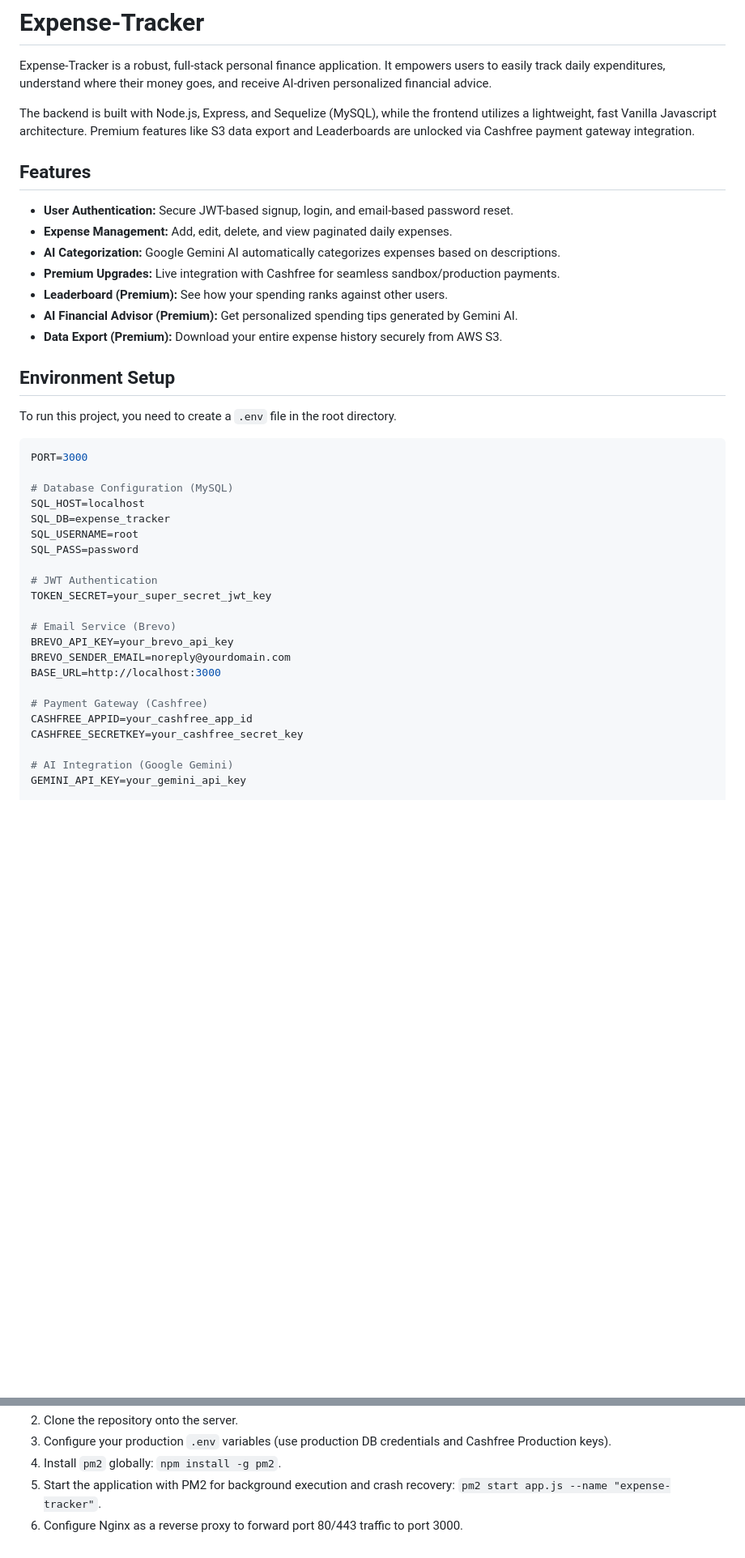
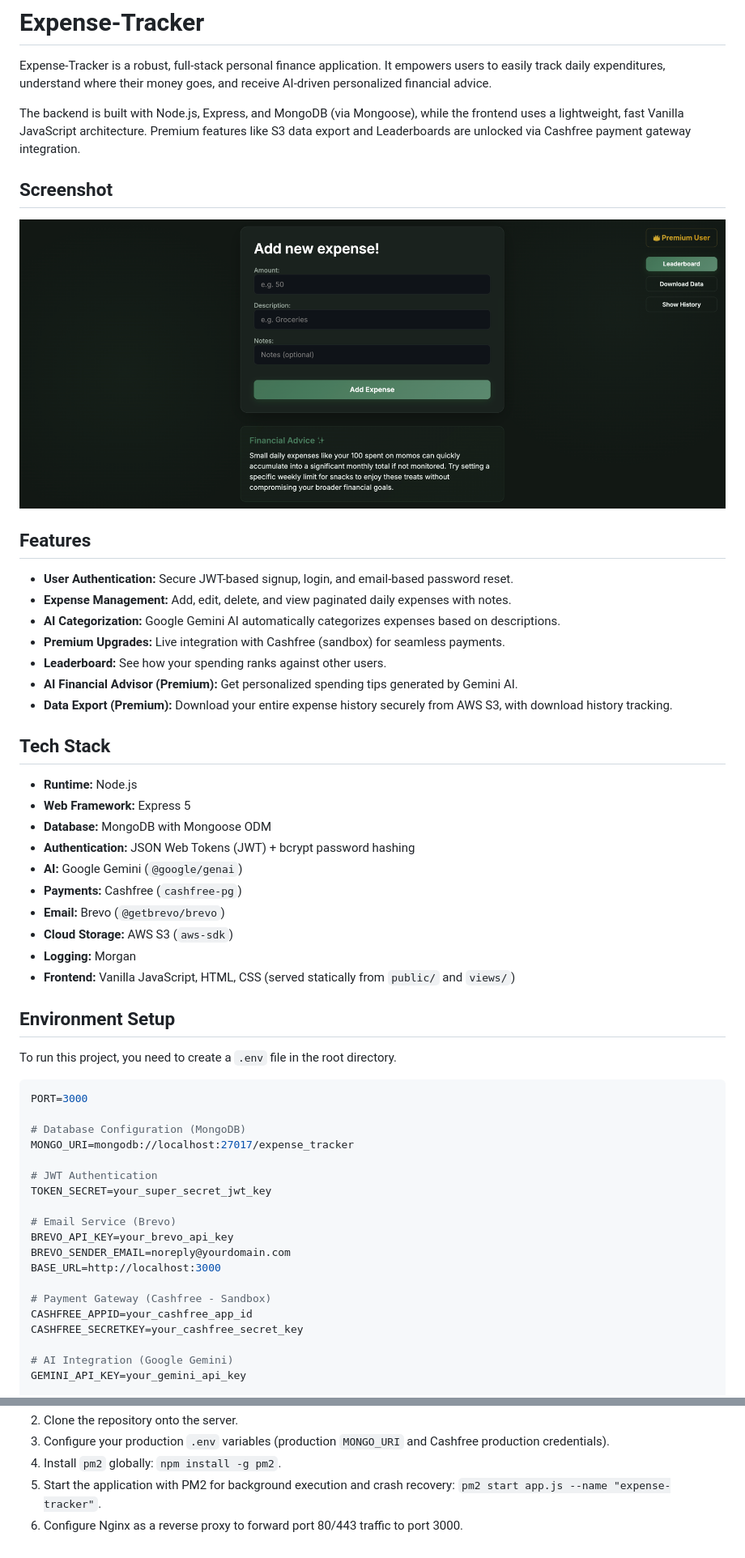
Before and after one commit to rajan-sc/Expense-Tracker, a Markdown page: README.md, 2 parts joined by grey strips. Shown at 81% size. Drawn GitHub-style; pictures changed too: assets/dashboard.png (added); blank space fills up the shorter version.

Commit message:
docs: add dashboard screenshot and refresh README

````diff
--- a/README.md
+++ b/README.md
@@ -2,17 +2,34 @@
 
 Expense-Tracker is a robust, full-stack personal finance application. It empowers users to easily track daily expenditures, understand where their money goes, and receive AI-driven personalized financial advice.
 
-The backend is built with Node.js, Express, and Sequelize (MySQL), while the frontend utilizes a lightweight, fast Vanilla Javascript architecture. Premium features like S3 data export and Leaderboards are unlocked via Cashfree payment gateway integration.
+The backend is built with Node.js, Express, and MongoDB (via Mongoose), while the frontend uses a lightweight, fast Vanilla JavaScript architecture. Premium features like S3 data export and Leaderboards are unlocked via Cashfree payment gateway integration.
+
+## Screenshot
+
+![Expense Tracker dashboard showing the Add Expense form, Premium User badge, Leaderboard / Download Data / Show History controls, and an AI-generated Financial Advice panel](assets/dashboard.png)
 
 ## Features
 
 - **User Authentication:** Secure JWT-based signup, login, and email-based password reset.
-- **Expense Management:** Add, edit, delete, and view paginated daily expenses.
+- **Expense Management:** Add, edit, delete, and view paginated daily expenses with notes.
 - **AI Categorization:** Google Gemini AI automatically categorizes expenses based on descriptions.
-- **Premium Upgrades:** Live integration with Cashfree for seamless sandbox/production payments.
-- **Leaderboard (Premium):** See how your spending ranks against other users.
+- **Premium Upgrades:** Live integration with Cashfree (sandbox) for seamless payments.
+- **Leaderboard:** See how your spending ranks against other users.
 - **AI Financial Advisor (Premium):** Get personalized spending tips generated by Gemini AI.
-- **Data Export (Premium):** Download your entire expense history securely from AWS S3.
+- **Data Export (Premium):** Download your entire expense history securely from AWS S3, with download history tracking.
+
+## Tech Stack
+
+- **Runtime:** Node.js
+- **Web Framework:** Express 5
+- **Database:** MongoDB with Mongoose ODM
+- **Authentication:** JSON Web Tokens (JWT) + bcrypt password hashing
+- **AI:** Google Gemini (`@google/genai`)
+- **Payments:** Cashfree (`cashfree-pg`)
+- **Email:** Brevo (`@getbrevo/brevo`)
+- **Cloud Storage:** AWS S3 (`aws-sdk`)
+- **Logging:** Morgan
+- **Frontend:** Vanilla JavaScript, HTML, CSS (served statically from `public/` and `views/`)
 
 ## Environment Setup
 
@@ -21,11 +38,8 @@ To run this project, you need to create a `.env` file in the root directory.
 ```env
 PORT=3000
 
-# Database Configuration (MySQL)
-SQL_HOST=localhost
-SQL_DB=expense_tracker
-SQL_USERNAME=root
-SQL_PASS=password
+# Database Configuration (MongoDB)
+MONGO_URI=mongodb://localhost:27017/expense_tracker
 
 # JWT Authentication
 TOKEN_SECRET=your_super_secret_jwt_key
@@ -35,7 +49,7 @@ BREVO_API_KEY=your_brevo_api_key
 BREVO_SENDER_EMAIL=noreply@yourdomain.com
 BASE_URL=http://localhost:3000
 
-# Payment Gateway (Cashfree)
+# Payment Gateway (Cashfree - Sandbox)
 CASHFREE_APPID=your_cashfree_app_id
 CASHFREE_SECRETKEY=your_cashfree_secret_key
 
@@ -111,5 +144,5 @@ For comprehensive documentation covering exact parameters, return types, and app
 2. Clone the repository onto the server.
-3. Configure your production `.env` variables (use production DB credentials and Cashfree Production keys).
+3. Configure your production `.env` variables (production `MONGO_URI` and Cashfree production credentials).
 4. Install `pm2` globally: `npm install -g pm2`.
 5. Start the application with PM2 for background execution and crash recovery: `pm2 start app.js --name "expense-tracker"`.
 6. Configure Nginx as a reverse proxy to forward port 80/443 traffic to port 3000.
````
Also changed, not shown: other parts of README.md (+34 -15 lines).
